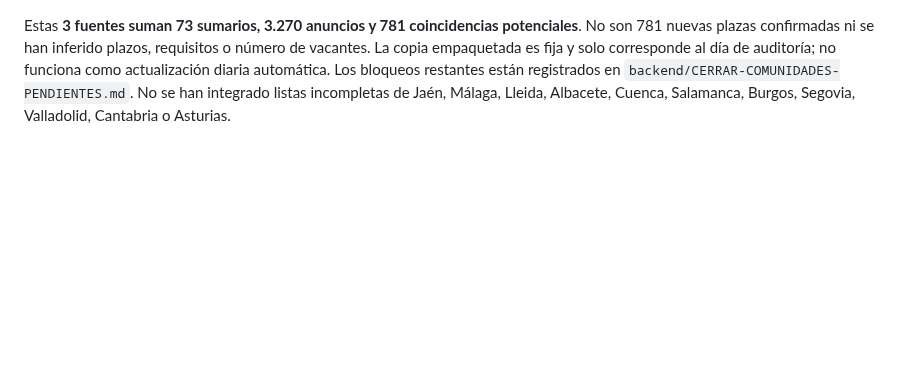
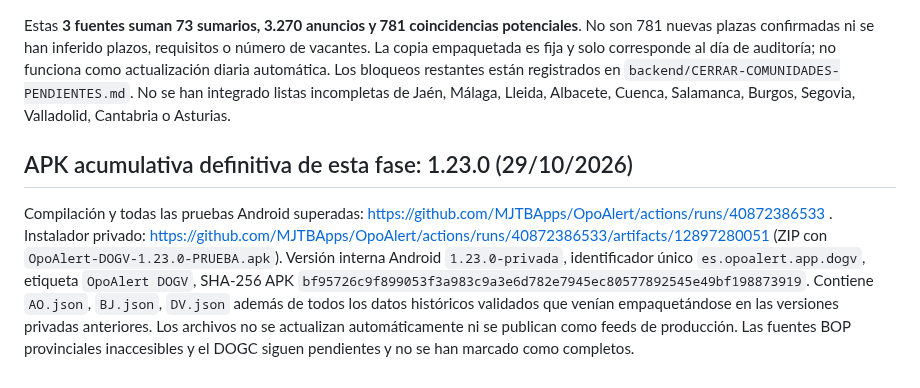
Before and after one commit to MJTBApps/OpoAlert, a Markdown page: backend/ESPANA.md, the part around the change. Drawn GitHub-style; blank space fills up the shorter version.

Commit message:
Record final verified OpoAlert 1.23 cumulative private APK artifact SHA and unresolved old-province official access blockers

```diff
--- a/backend/ESPANA.md
+++ b/backend/ESPANA.md
@@ -205,3 +205,8 @@ Se mantiene la política de no iniciar comunidades nuevas mientras haya huecos e
 - **Comunidad Valenciana (DOGV)**: 21 ediciones numeradas consecutivamente #10462–10482 y **10 sumarios adicionales bis, ter y quarter**, total 31 sumarios, 1.057 anuncios y 268 posibles resultados. Se utiliza el servicio oficial `https://dogv.gva.es/dogv-portal/dogv`, su calendario, todos los números de versión por sumario y el PDF original de cada candidata. Dos disposiciones enlazaban textos consolidados posteriores: se contrastaron y recuperaron los PDF originales de publicación fechados, con comprobación real del archivo oficial. Auditoría https://github.com/MJTBApps/OpoAlert/actions/runs/40872253149
 
 Estas **3 fuentes suman 73 sumarios, 3.270 anuncios y 781 coincidencias potenciales**. No son 781 nuevas plazas confirmadas ni se han inferido plazos, requisitos o número de vacantes. La copia empaquetada es fija y solo corresponde al día de auditoría; no funciona como actualización diaria automática. Los bloqueos restantes están registrados en `backend/CERRAR-COMUNIDADES-PENDIENTES.md`. No se han integrado listas incompletas de Jaén, Málaga, Lleida, Albacete, Cuenca, Salamanca, Burgos, Segovia, Valladolid, Cantabria o Asturias.
+
+
+## APK acumulativa definitiva de esta fase: 1.23.0 (29/10/2026)
+
+Compilación y todas las pruebas Android superadas: https://github.com/MJTBApps/OpoAlert/actions/runs/40872386533 . Instalador privado: https://github.com/MJTBApps/OpoAlert/actions/runs/40872386533/artifacts/12897280051 (ZIP con `OpoAlert-DOGV-1.23.0-PRUEBA.apk`). Versión interna Android `1.23.0-privada`, identificador único `es.opoalert.app.dogv`, etiqueta `OpoAlert DOGV`, SHA-256 APK `bf95726c9f899053f3a983c9a3e6d782e7945ec80577892545e49bf198873919`. Contiene `AO.json`, `BJ.json`, `DV.json` además de todos los datos históricos validados que venían empaquetándose en las versiones privadas anteriores. Los archivos no se actualizan automáticamente ni se publican como feeds de producción. Las fuentes BOP provinciales inaccesibles y el DOGC siguen pendientes y no se han marcado como completos.
```
